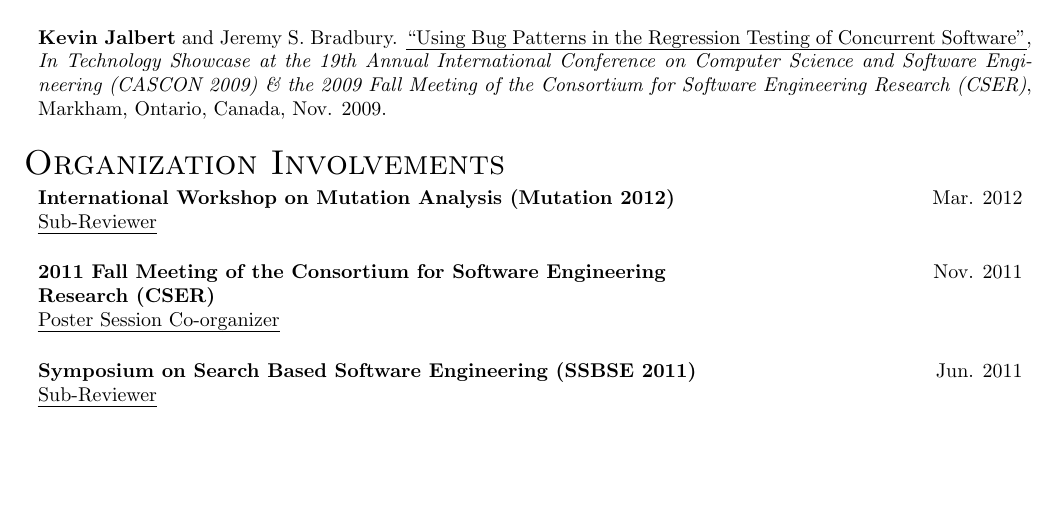
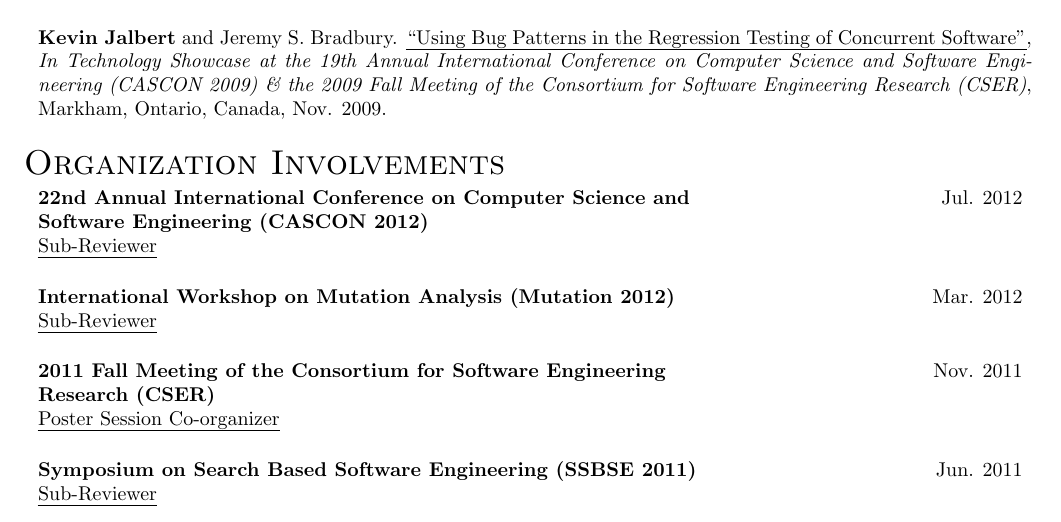
Before and after one commit to kevinjalbert/curriculum-vitae, a LaTeX CV (src/cv_kevinjalbert.tex): part of page 3 of 4, cut so that both start at the same text, the shorter picture padded with empty space. Compiled offline with pdfLaTeX.

Commit message:
Add CASCON 2012 Organization Involvement
Add:
 * CASCON 2012 Organization Involvement

```diff
--- a/src/cv_kevinjalbert.tex
+++ b/src/cv_kevinjalbert.tex
@@ -700,6 +700,14 @@
   \section{Organization Involvements}
 
   \organizationInvolvementEntry
+    {22nd Annual International Conference on Computer Science and Software Engineering (CASCON 2012)}
+    {Sub-Reviewer}
+    {Jul. 2012}
+    {}
+    {https://www-927.ibm.com/ibm/cas/cascon/}
+    {}
+
+  \organizationInvolvementEntry
     {International Workshop on Mutation Analysis (Mutation 2012)}
     {Sub-Reviewer}
     {Mar. 2012}
```
